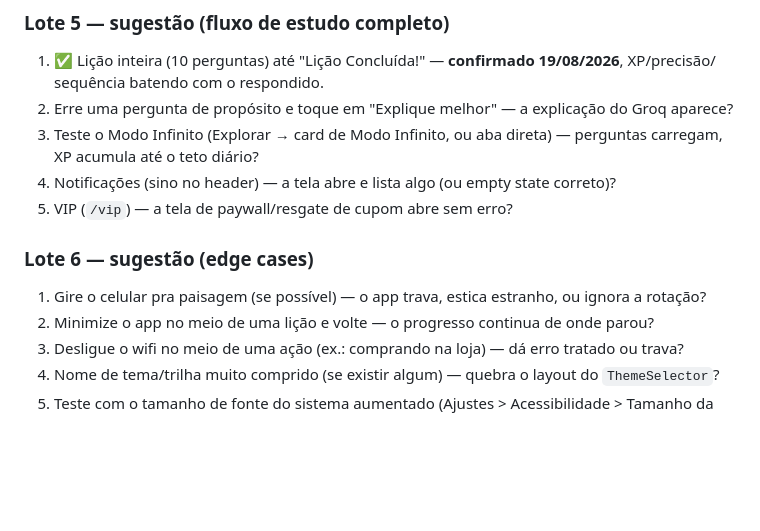
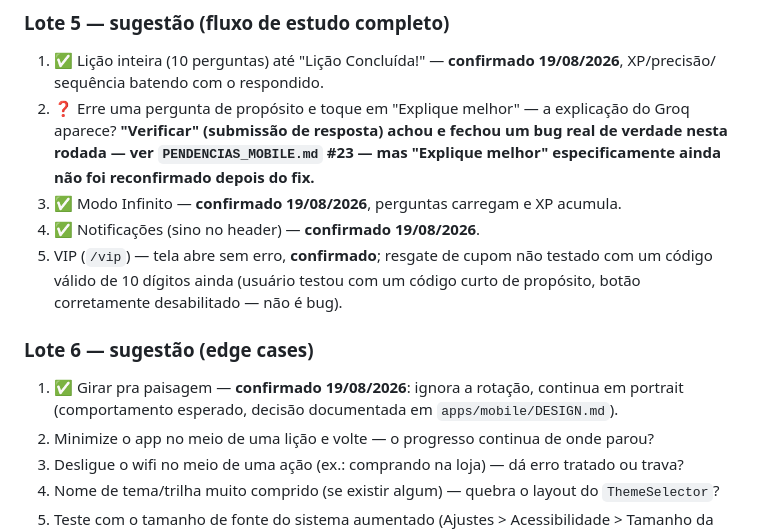
Before and after one commit to VictorSilva-Desenvolvedor/ArqLearn, a Markdown page: Docs/PENDENCIAS_TESTE_DEVICE.md, the part around the change. Drawn GitHub-style; blank space fills up the shorter version.

Commit message:
docs(mobile): confirma Lote 5 (Modo Infinito, Notificacoes, VIP, orientacao) e o toggle de tema (#134)

```diff
--- a/Docs/PENDENCIAS_TESTE_DEVICE.md
+++ b/Docs/PENDENCIAS_TESTE_DEVICE.md
@@ -101,14 +101,19 @@ pedir print de tela na próxima sessão antes de mexer em qualquer coisa.**
 ### Lote 5 — sugestão (fluxo de estudo completo)
 1. ✅ Lição inteira (10 perguntas) até "Lição Concluída!" — **confirmado 19/08/2026**, XP/precisão/
    sequência batendo com o respondido.
-2. Erre uma pergunta de propósito e toque em "Explique melhor" — a explicação do Groq aparece?
-3. Teste o Modo Infinito (Explorar → card de Modo Infinito, ou aba direta) — perguntas carregam,
-   XP acumula até o teto diário?
-4. Notificações (sino no header) — a tela abre e lista algo (ou empty state correto)?
-5. VIP (`/vip`) — a tela de paywall/resgate de cupom abre sem erro?
+2. ❓ Erre uma pergunta de propósito e toque em "Explique melhor" — a explicação do Groq aparece?
+   **"Verificar" (submissão de resposta) achou e fechou um bug real de verdade nesta rodada — ver
+   `PENDENCIAS_MOBILE.md` #23 — mas "Explique melhor" especificamente ainda não foi reconfirmado
+   depois do fix.**
+3. ✅ Modo Infinito — **confirmado 19/08/2026**, perguntas carregam e XP acumula.
+4. ✅ Notificações (sino no header) — **confirmado 19/08/2026**.
+5. VIP (`/vip`) — tela abre sem erro, **confirmado**; resgate de cupom não testado com um código
+   válido de 10 dígitos ainda (usuário testou com um código curto de propósito, botão
+   corretamente desabilitado — não é bug).
 
 ### Lote 6 — sugestão (edge cases)
-1. Gire o celular pra paisagem (se possível) — o app trava, estica estranho, ou ignora a rotação?
+1. ✅ Girar pra paisagem — **confirmado 19/08/2026**: ignora a rotação, continua em portrait
+   (comportamento esperado, decisão documentada em `apps/mobile/DESIGN.md`).
 2. Minimize o app no meio de uma lição e volte — o progresso continua de onde parou?
 3. Desligue o wifi no meio de uma ação (ex.: comprando na loja) — dá erro tratado ou trava?
 4. Nome de tema/trilha muito comprido (se existir algum) — quebra o layout do `ThemeSelector`?
```
Also changed, not shown: Docs/CHECKLIST_TESTE_MOBILE.md (+5 -5 lines).
